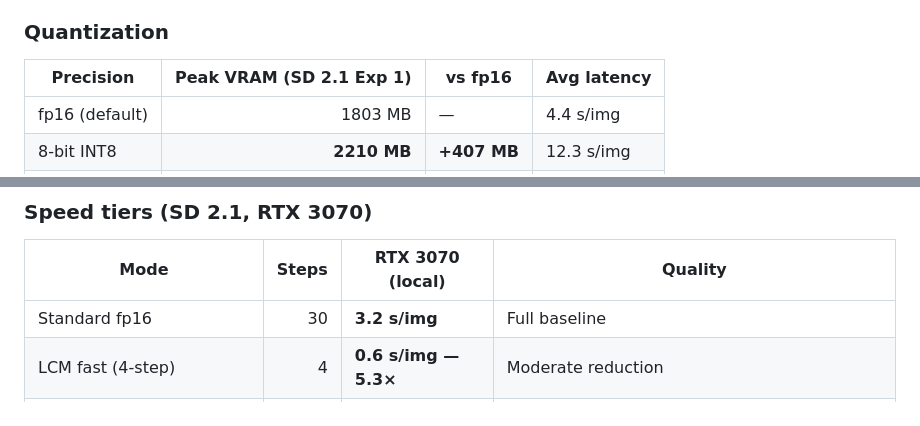
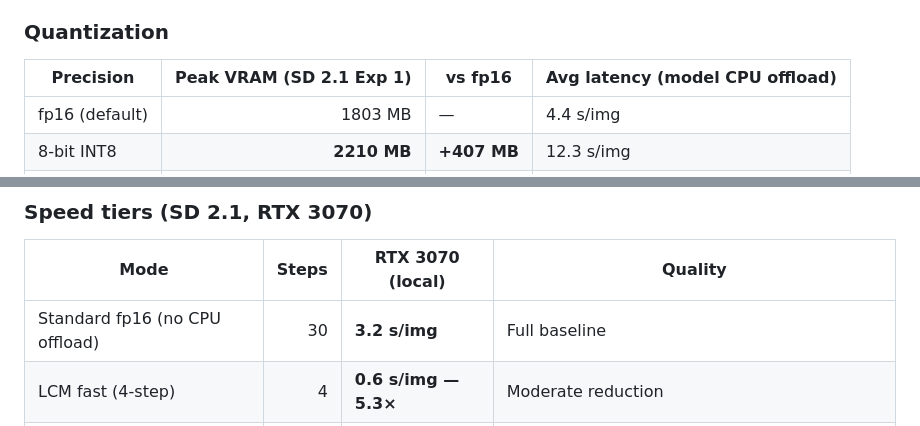
Before and after one commit to gaurav-gandhi-2411/AetherArt, a Markdown page: README.md, 2 parts joined by grey strips. GitHub-like rendering.

Commit message:
fix(docs): annotate latency measurement modes — no-CPU-offload vs model-CPU-offload
Speed Tiers SD 2.1 fp16 row labelled '(no CPU offload)' — 3.2 s figure is
from lab_notebook.md informal timing without enable_model_cpu_offload.
Quantization table header changed to 'Avg latency (model CPU offload)' —
4.4/12.3/6.4 s figures are from exp1 canonical harness with offload enabled.
Eliminates the apparent 3.2 vs 4.4 s contradiction for the same configuration.

```diff
--- a/README.md
+++ b/README.md
@@ -225,7 +225,7 @@ See [docs/depth_estimators.md](docs/depth_estimators.md) for the rationale.
 
 ### Quantization
 
-| Precision | Peak VRAM (SD 2.1 Exp 1) | vs fp16 | Avg latency |
+| Precision | Peak VRAM (SD 2.1 Exp 1) | vs fp16 | Avg latency (model CPU offload) |
 |-----------|------------------------:|---------|-------------|
 | fp16 (default) | 1803 MB | — | 4.4 s/img |
 | 8-bit INT8 | **2210 MB** | **+407 MB** | 12.3 s/img |
@@ -241,7 +241,7 @@ INT8 costs *more* VRAM under CPU offload (bitsandbytes allocates a full fp16 com
 
 | Mode | Steps | RTX 3070 (local) | Quality |
 |------|------:|------------------|---------|
-| Standard fp16 | 30 | **3.2 s/img** | Full baseline |
+| Standard fp16 (no CPU offload) | 30 | **3.2 s/img** | Full baseline |
 | LCM fast (4-step) | 4 | **0.6 s/img — 5.3×** | Moderate reduction |
 | SDXL Turbo (1-step, SDXL model) | 1 | **3.3 s/img** | Lower; separate SDXL arch (`AETHERART_ENABLE_LEGACY=1`) |
 
```
